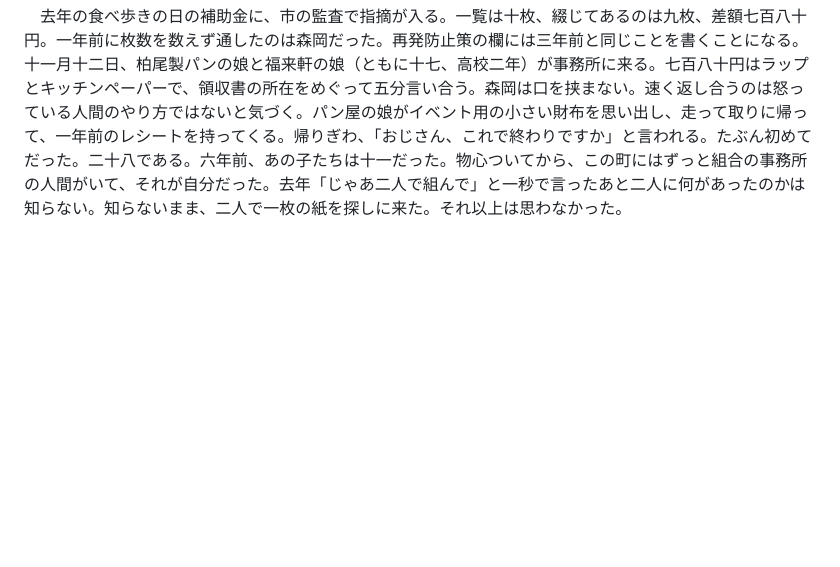
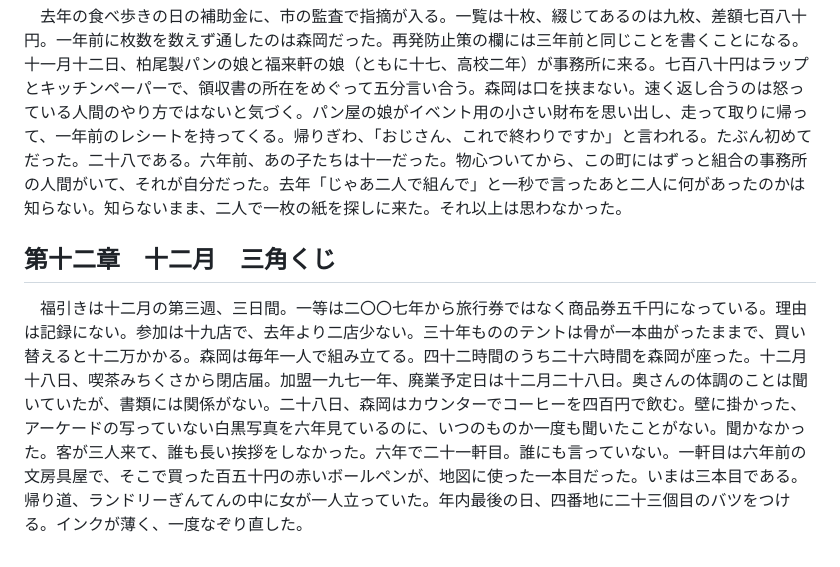
Before and after one commit to shimpseguchi-jpg/tst, a Markdown page: 作品07_赤いバツ/あらすじ記録.md, the part around the change. Drawn GitHub-style; blank space fills up the shorter version.

```diff
--- a/作品07_赤いバツ/あらすじ記録.md
+++ b/作品07_赤いバツ/あらすじ記録.md
@@ -50,3 +50,7 @@
 ## 第十一章　十一月　おじさん
 
 　去年の食べ歩きの日の補助金に、市の監査で指摘が入る。一覧は十枚、綴じてあるのは九枚、差額七百八十円。一年前に枚数を数えず通したのは森岡だった。再発防止策の欄には三年前と同じことを書くことになる。十一月十二日、柏尾製パンの娘と福来軒の娘（ともに十七、高校二年）が事務所に来る。七百八十円はラップとキッチンペーパーで、領収書の所在をめぐって五分言い合う。森岡は口を挟まない。速く返し合うのは怒っている人間のやり方ではないと気づく。パン屋の娘がイベント用の小さい財布を思い出し、走って取りに帰って、一年前のレシートを持ってくる。帰りぎわ、「おじさん、これで終わりですか」と言われる。たぶん初めてだった。二十八である。六年前、あの子たちは十一だった。物心ついてから、この町にはずっと組合の事務所の人間がいて、それが自分だった。去年「じゃあ二人で組んで」と一秒で言ったあと二人に何があったのかは知らない。知らないまま、二人で一枚の紙を探しに来た。それ以上は思わなかった。
+
+## 第十二章　十二月　三角くじ
+
+　福引きは十二月の第三週、三日間。一等は二〇〇七年から旅行券ではなく商品券五千円になっている。理由は記録にない。参加は十九店で、去年より二店少ない。三十年もののテントは骨が一本曲がったままで、買い替えると十二万かかる。森岡は毎年一人で組み立てる。四十二時間のうち二十六時間を森岡が座った。十二月十八日、喫茶みちくさから閉店届。加盟一九七一年、廃業予定日は十二月二十八日。奥さんの体調のことは聞いていたが、書類には関係がない。二十八日、森岡はカウンターでコーヒーを四百円で飲む。壁に掛かった、アーケードの写っていない白黒写真を六年見ているのに、いつのものか一度も聞いたことがない。聞かなかった。客が三人来て、誰も長い挨拶をしなかった。六年で二十一軒目。誰にも言っていない。一軒目は六年前の文房具屋で、そこで買った百五十円の赤いボールペンが、地図に使った一本目だった。いまは三本目である。帰り道、ランドリーぎんてんの中に女が一人立っていた。年内最後の日、四番地に二十三個目のバツをつける。インクが薄く、一度なぞり直した。
```
Also changed, not shown: 作品07_赤いバツ/12章.md (added, +133 -0 lines).
